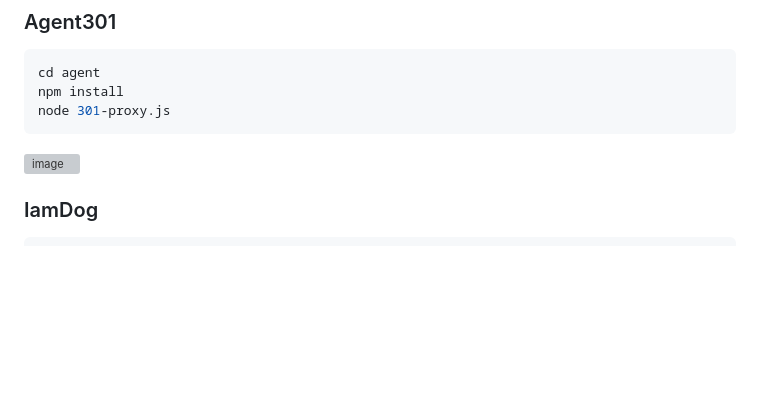
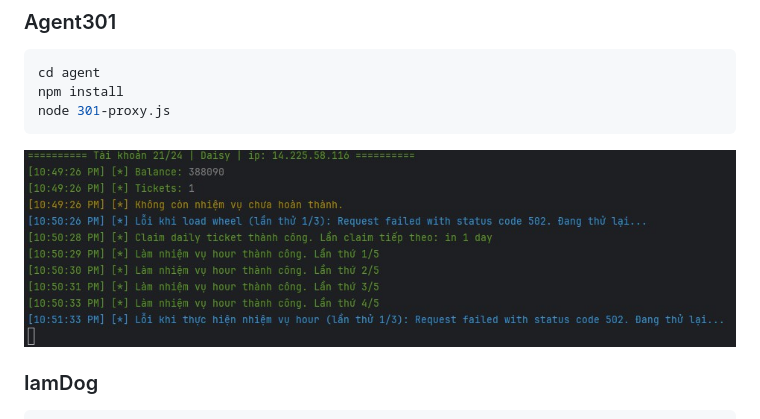
Before and after one commit to bxdoan/airdrop-tools, a Markdown page: README.md, the part around the change. Drawn GitHub-style; blank space fills up the shorter version; grey boxes are pictures that could not be loaded.

Commit message:
iamdog and agent

````diff
--- a/README.md
+++ b/README.md
@@ -119,7 +119,7 @@ cd agent
 npm install
 node 301-proxy.js
 ```
-![image](imgs/Agent.jpg)
+![image](imgs/agent.jpg)
 
 ### IamDog
 
````
